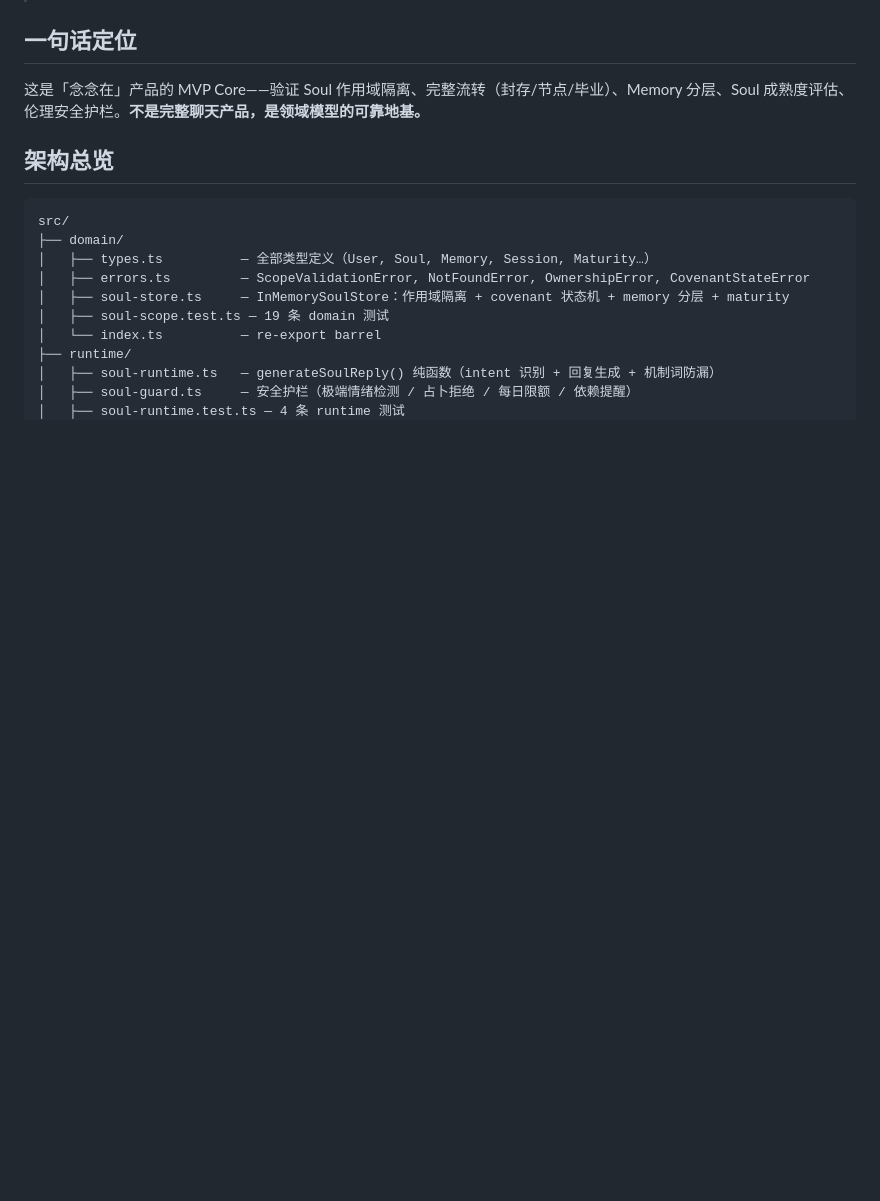
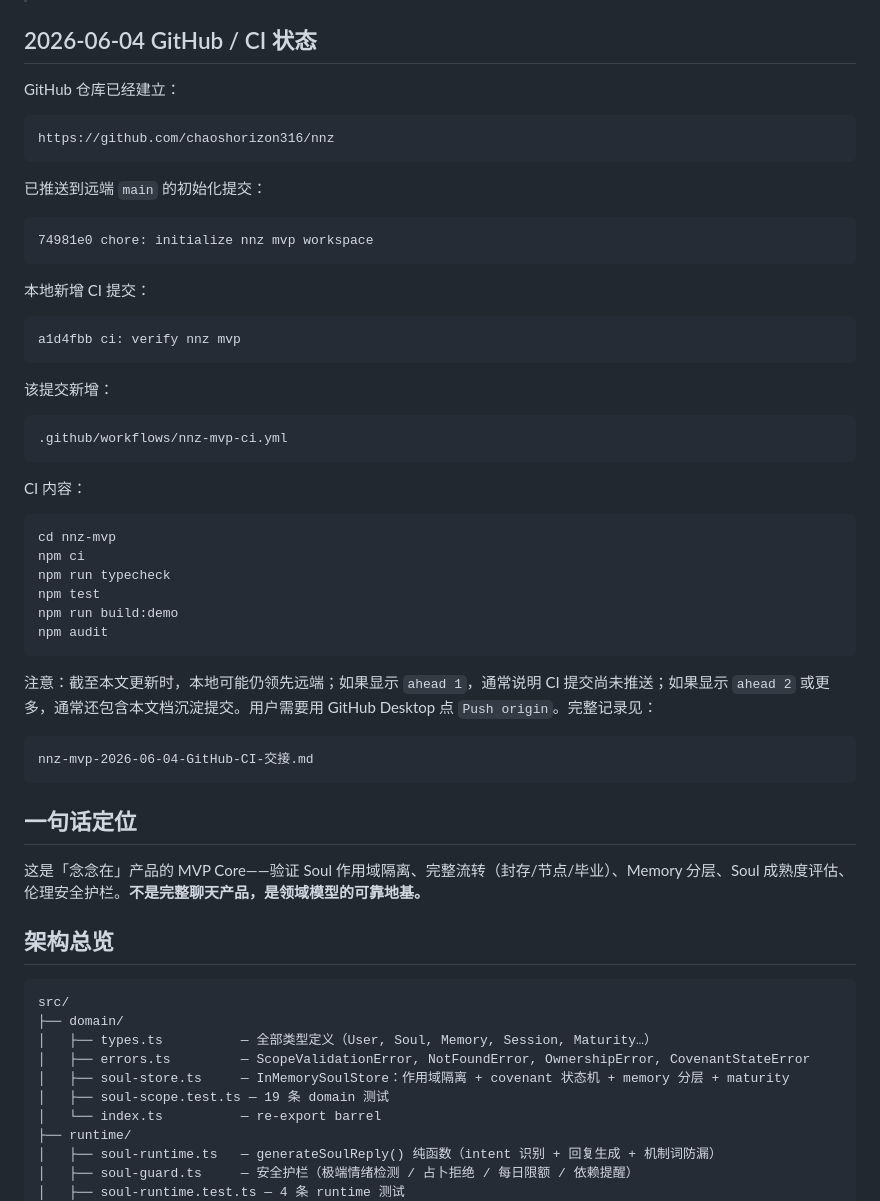
Before and after one commit to chaoshorizon316/nnz, a Markdown page: nnz-mvp-CURRENT-STATE.md, the part around one of its changes. GitHub-like rendering; blank space fills up the shorter version.

Commit message:
docs: capture github ci handoff

````diff
--- a/nnz-mvp-CURRENT-STATE.md
+++ b/nnz-mvp-CURRENT-STATE.md
@@ -4,4 +4,47 @@
 > 覆盖：Step 1（Covenant 状态机）→ Step 4.5（Memory 分层 + Maturity）→ 安全护栏
+
+## 2026-06-04 GitHub / CI 状态
+
+GitHub 仓库已经建立：
+
+```text
+https://github.com/chaoshorizon316/nnz
+```
+
+已推送到远端 `main` 的初始化提交：
+
+```text
+74981e0 chore: initialize nnz mvp workspace
+```
+
+本地新增 CI 提交：
+
+```text
+a1d4fbb ci: verify nnz mvp
+```
+
+该提交新增：
+
+```text
+.github/workflows/nnz-mvp-ci.yml
+```
+
+CI 内容：
+
+```bash
+cd nnz-mvp
+npm ci
+npm run typecheck
+npm test
+npm run build:demo
+npm audit
+```
+
+注意：截至本文更新时，本地可能仍领先远端；如果显示 `ahead 1`，通常说明 CI 提交尚未推送；如果显示 `ahead 2` 或更多，通常还包含本文档沉淀提交。用户需要用 GitHub Desktop 点 `Push origin`。完整记录见：
+
+```text
+nnz-mvp-2026-06-04-GitHub-CI-交接.md
+```
 
 ## 一句话定位
 
````
Also changed, not shown: other parts of nnz-mvp-CURRENT-STATE.md (+1 -1 lines), CLAUDE_CODE_HANDOFF.md (+42 -0 lines), nnz-mvp-2026-06-04-GitHub-CI-交接.md (added, +335 -0 lines).
